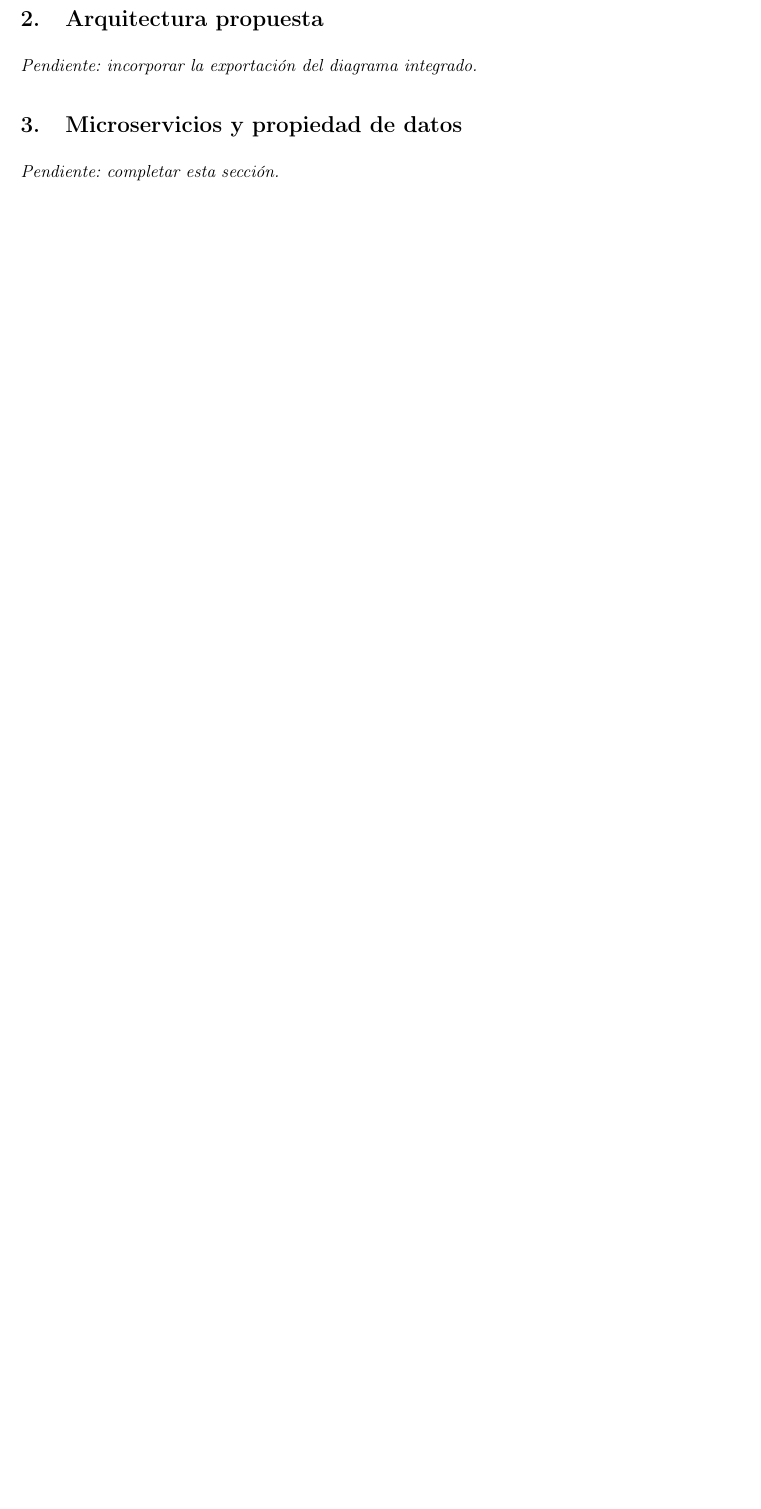
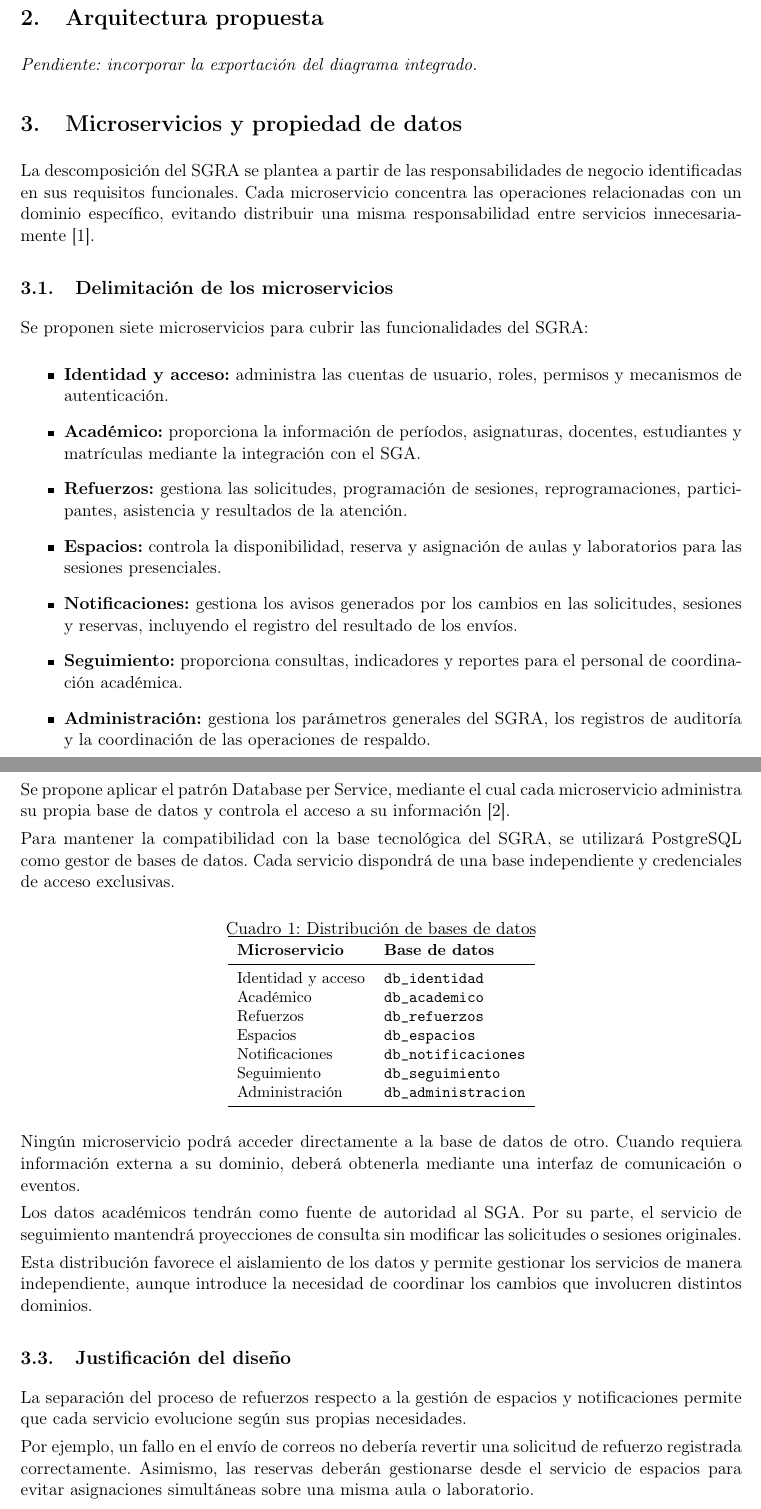
Before and after one commit to Yukisan-uwo/GA-TL-02-FORM-Taller-Diseno-de-Arquitectura-de-Microservicios-para-el-PFC, a LaTeX document (docs/main.tex, which reads docs/secciones/03-microservicios-datos.tex): part of page 2 of 5 before the commit and two parts of pages 2 and 3 of 7 after it, the two joined at a grey line, cut so that both start at the same text, the shorter picture padded with empty space. Compiled offline with pdfLaTeX.

Commit message:
Defini los microservicios y propiedad de datos del SGRA

```diff
--- a/docs/secciones/03-microservicios-datos.tex
+++ b/docs/secciones/03-microservicios-datos.tex
@@ -1,3 +1,105 @@
-% Responsable: Mario. Delimitar responsabilidades, propietarios de datos y bases independientes.
 \section{Microservicios y propiedad de datos}
-\pendiente{completar esta sección}
+
+La descomposición del SGRA se plantea a partir de las
+responsabilidades de negocio identificadas en sus requisitos
+funcionales. Cada microservicio concentra las operaciones
+relacionadas con un dominio específico, evitando distribuir
+una misma responsabilidad entre servicios innecesariamente
+\cite{microsoft-domain-analysis}.
+
+\subsection{Delimitación de los microservicios}
+
+Se proponen siete microservicios para cubrir las
+funcionalidades del SGRA:
+
+\begin{itemize}
+
+    \item \textbf{Identidad y acceso:} administra las
+    cuentas de usuario, roles, permisos y mecanismos
+    de autenticación.
+
+    \item \textbf{Académico:} proporciona la información
+    de períodos, asignaturas, docentes, estudiantes y
+    matrículas mediante la integración con el SGA.
+
+    \item \textbf{Refuerzos:} gestiona las solicitudes,
+    programación de sesiones, reprogramaciones,
+    participantes, asistencia y resultados de la atención.
+
+    \item \textbf{Espacios:} controla la disponibilidad,
+    reserva y asignación de aulas y laboratorios para
+    las sesiones presenciales.
+
+    \item \textbf{Notificaciones:} gestiona los avisos
+    generados por los cambios en las solicitudes,
+    sesiones y reservas, incluyendo el registro del
+    resultado de los envíos.
+
+    \item \textbf{Seguimiento:} proporciona consultas,
+    indicadores y reportes para el personal de
+    coordinación académica.
+
+    \item \textbf{Administración:} gestiona los parámetros
+    generales del SGRA, los registros de auditoría y
+    la coordinación de las operaciones de respaldo.
+
+\end{itemize}
+
+\subsection{Propiedad e independencia de los datos}
+
+Se propone aplicar el patrón Database per Service,
+mediante el cual cada microservicio administra su
+propia base de datos y controla el acceso a su
+información \cite{microsoft-data-sovereignty}.
+
+Para mantener la compatibilidad con la base tecnológica
+del SGRA, se utilizará PostgreSQL como gestor de bases
+de datos. Cada servicio dispondrá de una base independiente
+y credenciales de acceso exclusivas.
+
+\begin{table}[htbp]
+    \centering
+    \caption{Distribución de bases de datos}
+    \label{tab:bases-datos}
+    \small
+    \begin{tabular}{ll}
+        \toprule
+        \textbf{Microservicio} & \textbf{Base de datos} \\
+        \midrule
+        Identidad y acceso & \texttt{db\_identidad} \\
+        Académico & \texttt{db\_academico} \\
+        Refuerzos & \texttt{db\_refuerzos} \\
+        Espacios & \texttt{db\_espacios} \\
+        Notificaciones & \texttt{db\_notificaciones} \\
+        Seguimiento & \texttt{db\_seguimiento} \\
+        Administración & \texttt{db\_administracion} \\
+        \bottomrule
+    \end{tabular}
+\end{table}
+
+Ningún microservicio podrá acceder directamente a la
+base de datos de otro. Cuando requiera información
+externa a su dominio, deberá obtenerla mediante una
+interfaz de comunicación o eventos.
+
+Los datos académicos tendrán como fuente de autoridad
+al SGA. Por su parte, el servicio de seguimiento
+mantendrá proyecciones de consulta sin modificar
+las solicitudes o sesiones originales.
+
+Esta distribución favorece el aislamiento de los datos
+y permite gestionar los servicios de manera independiente,
+aunque introduce la necesidad de coordinar los cambios
+que involucren distintos dominios.
+
+\subsection{Justificación del diseño}
+
+La separación del proceso de refuerzos respecto a la
+gestión de espacios y notificaciones permite que cada
+servicio evolucione según sus propias necesidades.
+
+Por ejemplo, un fallo en el envío de correos no debería
+revertir una solicitud de refuerzo registrada correctamente.
+Asimismo, las reservas deberán gestionarse desde el
+servicio de espacios para evitar asignaciones simultáneas
+sobre una misma aula o laboratorio.
```
Also changed, not shown: docs/referencias/referencias.bib (+13 -0 lines), docs/secciones/00-portada.tex (+6 -6 lines), docs/secciones/01-introduccion.tex (+19 -2 lines), docs/main.pdf (added), docs/secciones/03-microservicios-datos.tex (6 more changed lines).
